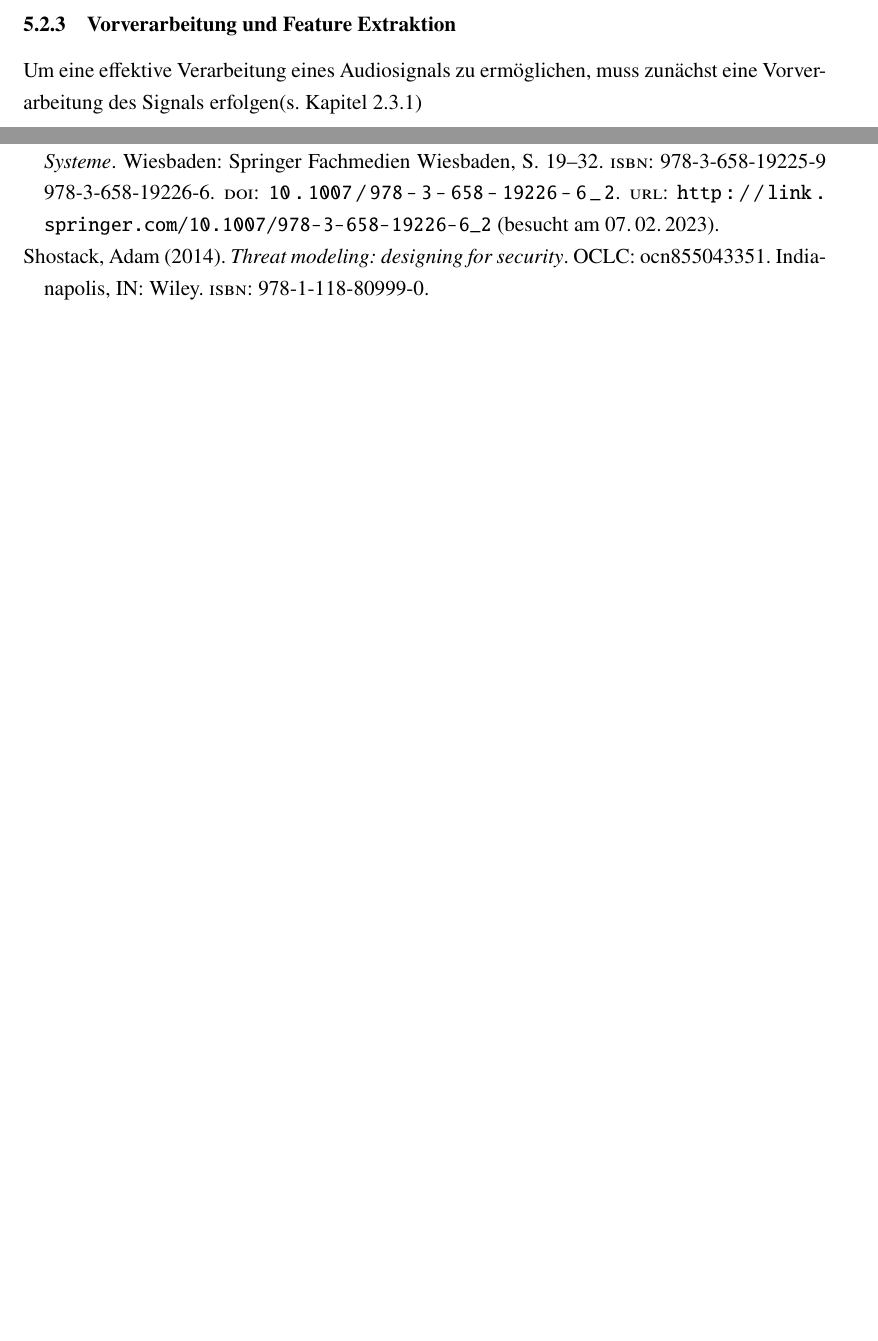
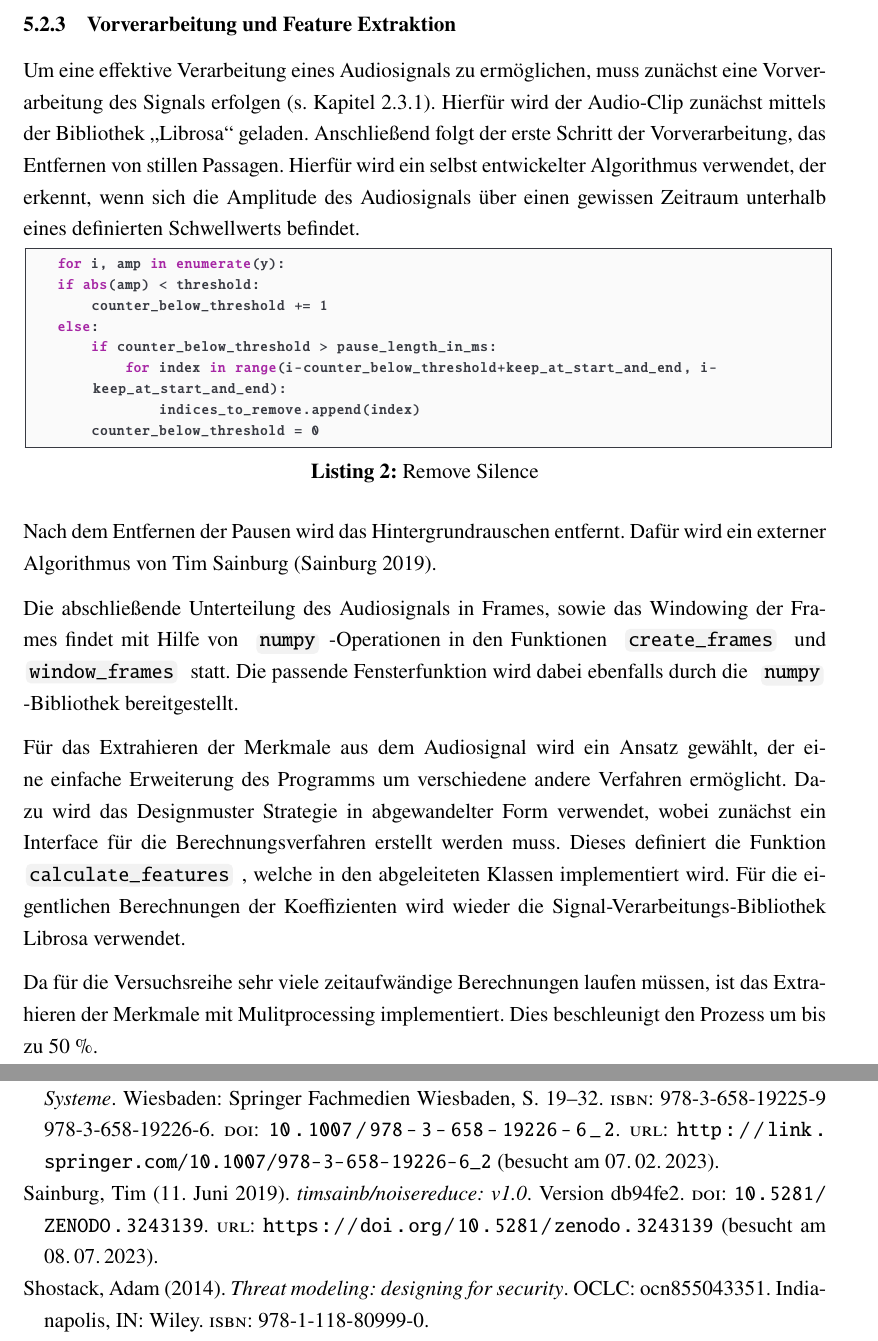
Before and after one commit to DHBW-FN-TIT20/user-authentication-using-voice-recognition, a LaTeX paper (latex/main.tex, which reads latex/chapter/Umsetzung.tex): two parts of pages 38 and 43 of 45 before the commit and two parts of pages 38 and 44 of 46 after it, joined at a grey line, cut so that both start at the same text, the shorter picture padded with empty space. Compiled offline with pdfLaTeX.

Commit message:
Finished Umsetzung Versuchssystem

```diff
--- a/latex/chapter/Umsetzung.tex
+++ b/latex/chapter/Umsetzung.tex
@@ -69,7 +69,38 @@ Das Testmaterial ist nicht im Trainingsmaterial enthalten.
 
 \subsubsection{Vorverarbeitung und Feature Extraktion}
 
-Um eine effektive Verarbeitung eines Audiosignals zu ermöglichen, muss zunächst eine Vorverarbeitung des Signals erfolgen(s. Kapitel~\ref{sec:preprocessing})
+Um eine effektive Verarbeitung eines Audiosignals zu ermöglichen, muss zunächst eine Vorverarbeitung des Signals erfolgen (s. Kapitel~\ref{sec:preprocessing}).
+Hierfür wird der Audio-Clip zunächst mittels der Bibliothek \gqq{Librosa} geladen.
+Anschließend folgt der erste Schritt der Vorverarbeitung, das Entfernen von stillen Passagen.
+Hierfür wird ein selbst entwickelter Algorithmus verwendet, der erkennt, wenn sich die Amplitude des Audiosignals über einen gewissen Zeitraum unterhalb eines definierten Schwellwerts befindet.
+
+\begin{lstlisting}[language=Python,numbers=none,caption=Remove Silence,label=lst-remove-silence]
+for i, amp in enumerate(y):
+if abs(amp) < threshold:
+    counter_below_threshold += 1
+else:
+    if counter_below_threshold > pause_length_in_ms:
+        for index in range(i-counter_below_threshold+keep_at_start_and_end, i-keep_at_start_and_end):
+            indices_to_remove.append(index)
+    counter_below_threshold = 0
+\end{lstlisting}
+
+Nach dem Entfernen der Pausen wird das Hintergrundrauschen entfernt.
+Dafür wird ein externer Algorithmus von Tim Sainburg \autocite[][]{sainburg_timsainbnoisereduce_2019}.
+
+Die abschließende Unterteilung des Audiosignals
+in Frames, sowie das Windowing der Frames findet mit Hilfe von \codestyle{numpy}-Operationen in den Funktionen \codestyle{create_frames} und \codestyle{window_frames} statt.
+Die passende Fensterfunktion wird dabei ebenfalls durch die \codestyle{numpy}-Bibliothek bereitgestellt.
+
+Für das Extrahieren der Merkmale aus dem Audiosignal wird ein Ansatz gewählt, der eine einfache Erweiterung des Programms um verschiedene andere Verfahren ermöglicht.
+Dazu wird das Designmuster Strategie in abgewandelter Form verwendet, wobei zunächst ein Interface für die Berechnungsverfahren erstellt werden muss.
+Dieses definiert die Funktion \codestyle{calculate_features}, welche in den abgeleiteten Klassen implementiert wird.
+Für die eigentlichen Berechnungen der Koeffizienten wird wieder die Signal-Verarbeitungs-Bibliothek Librosa verwendet.
+
+
+Da für die Versuchsreihe sehr viele zeitaufwändige Berechnungen laufen müssen, ist das Extrahieren der Merkmale mit Mulitprocessing implementiert.
+Dies beschleunigt den Prozess um bis zu 50 \%.
+
 % librosa load
 % remove silence
 % noice_reduce#
```
Also changed, not shown: latex/literatur/literatur.bib (+13 -0 lines).
